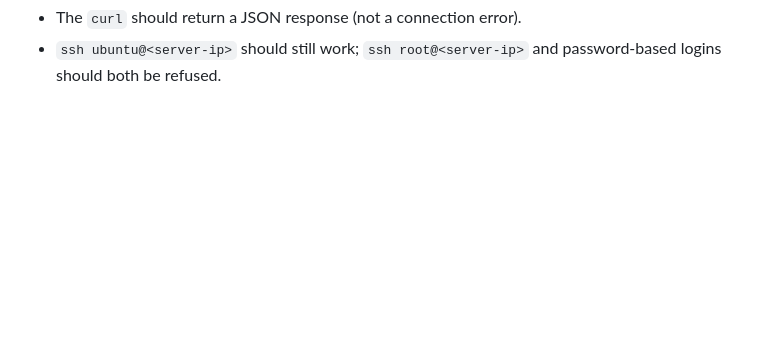
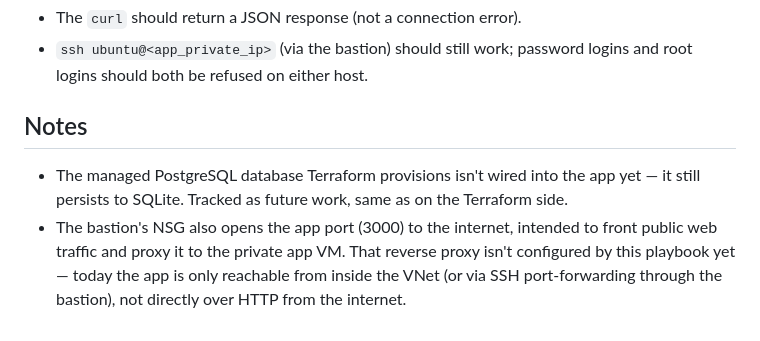
Before and after one commit to Larissanoella-05/DevOps, a Markdown page: ansible/README.md, the part around one of its changes. Drawn GitHub-style; blank space fills up the shorter version.

```diff
--- a/ansible/README.md
+++ b/ansible/README.md
@@ -132,3 +169,14 @@ curl http://<server-ip>:3000/api/prices
 - The `curl` should return a JSON response (not a connection error).
-- `ssh ubuntu@<server-ip>` should still work; `ssh root@<server-ip>` and
-  password-based logins should both be refused.
+- `ssh ubuntu@<app_private_ip>` (via the bastion) should still work;
+  password logins and root logins should both be refused on either host.
+
+## Notes
+
+- The managed PostgreSQL database Terraform provisions isn't wired into the
+  app yet — it still persists to SQLite. Tracked as future work, same as on
+  the Terraform side.
+- The bastion's NSG also opens the app port (3000) to the internet, intended
+  to front public web traffic and proxy it to the private app VM. That
+  reverse proxy isn't configured by this playbook yet — today the app is
+  only reachable from inside the VNet (or via SSH port-forwarding through
+  the bastion), not directly over HTTP from the internet.
```
Also changed, not shown: other parts of ansible/README.md (+99 -62 lines).
